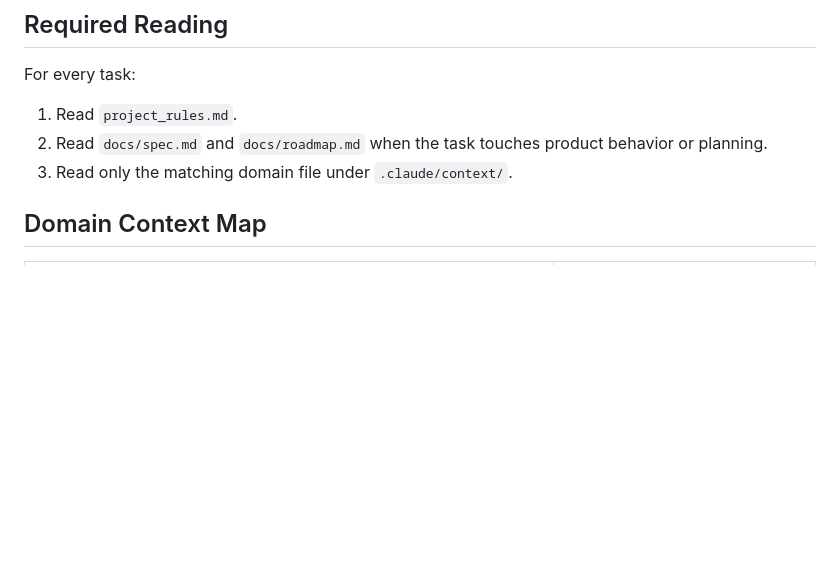
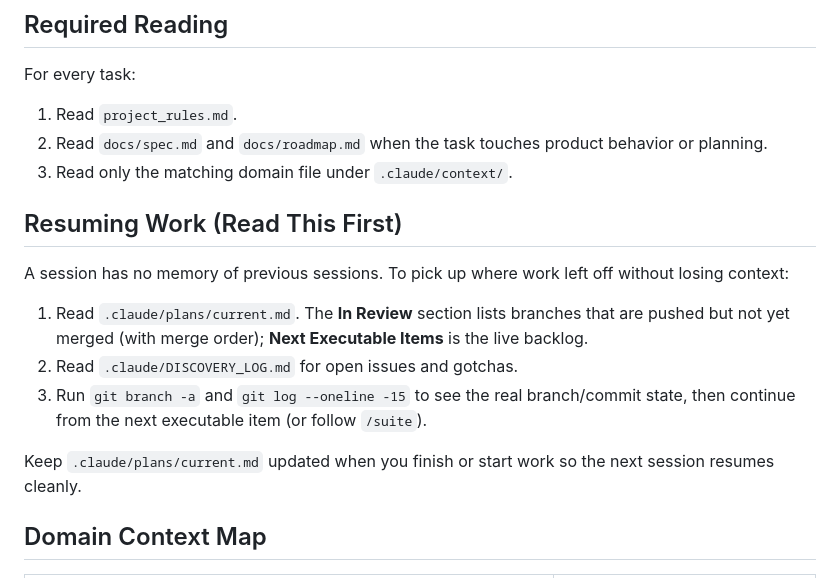
Before and after one commit to Vince427/dotnet-ai-test-agent, a Markdown page: CLAUDE.md, the part around the change. Drawn GitHub-style; blank space fills up the shorter version.

Commit message:
docs: tell sessions to read current.md/DISCOVERY_LOG first to resume
Add a 'Resuming Work' section to CLAUDE.md (auto-loaded at session start) so a fresh session self-orients from .claude/plans/current.md + DISCOVERY_LOG + git state, without the user pasting a resume prompt.

Co-Authored-By: Claude Opus 4.8 (1M context) <noreply@anthropic.com>

```diff
--- a/CLAUDE.md
+++ b/CLAUDE.md
@@ -14,6 +14,21 @@ For every task:
 2. Read `docs/spec.md` and `docs/roadmap.md` when the task touches product
    behavior or planning.
 3. Read only the matching domain file under `.claude/context/`.
+
+## Resuming Work (Read This First)
+
+A session has no memory of previous sessions. To pick up where work left off
+without losing context:
+
+1. Read `.claude/plans/current.md`. The **In Review** section lists branches that
+   are pushed but not yet merged (with merge order); **Next Executable Items** is
+   the live backlog.
+2. Read `.claude/DISCOVERY_LOG.md` for open issues and gotchas.
+3. Run `git branch -a` and `git log --oneline -15` to see the real branch/commit
+   state, then continue from the next executable item (or follow `/suite`).
+
+Keep `.claude/plans/current.md` updated when you finish or start work so the next
+session resumes cleanly.
 
 ## Domain Context Map
 
```
